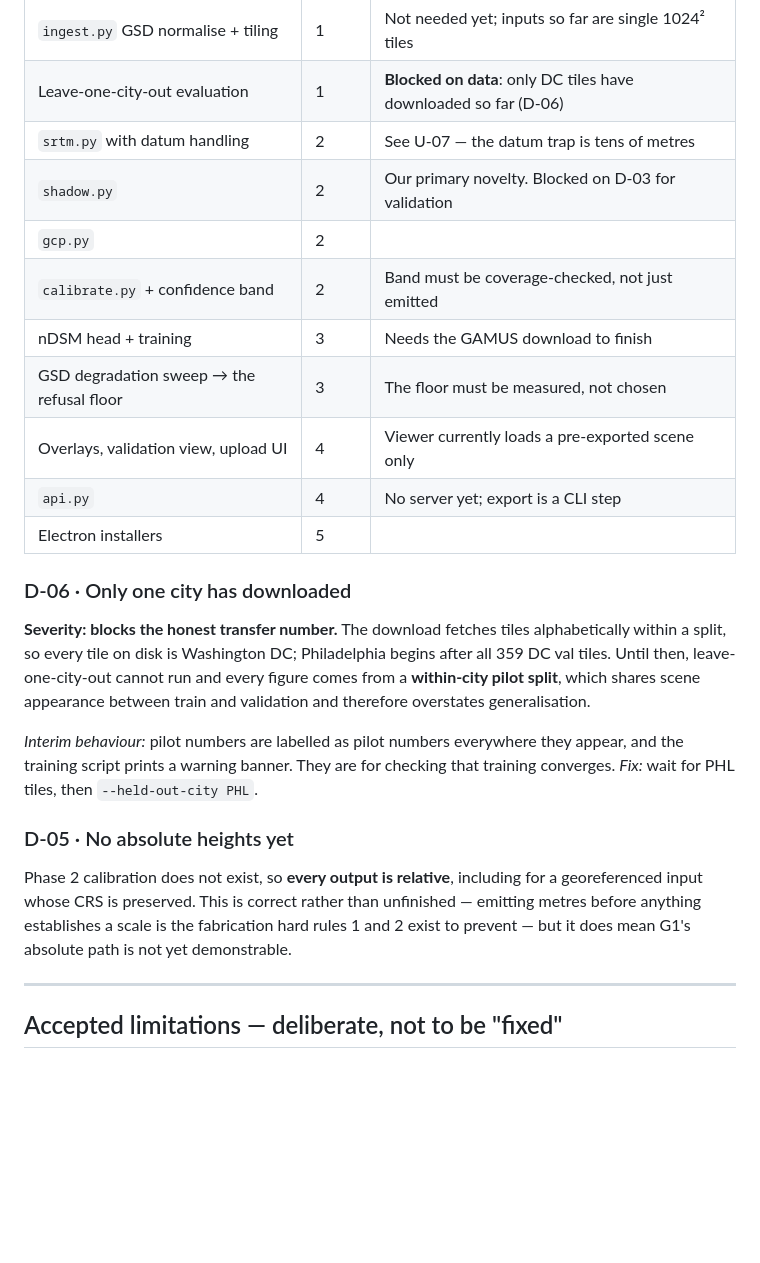
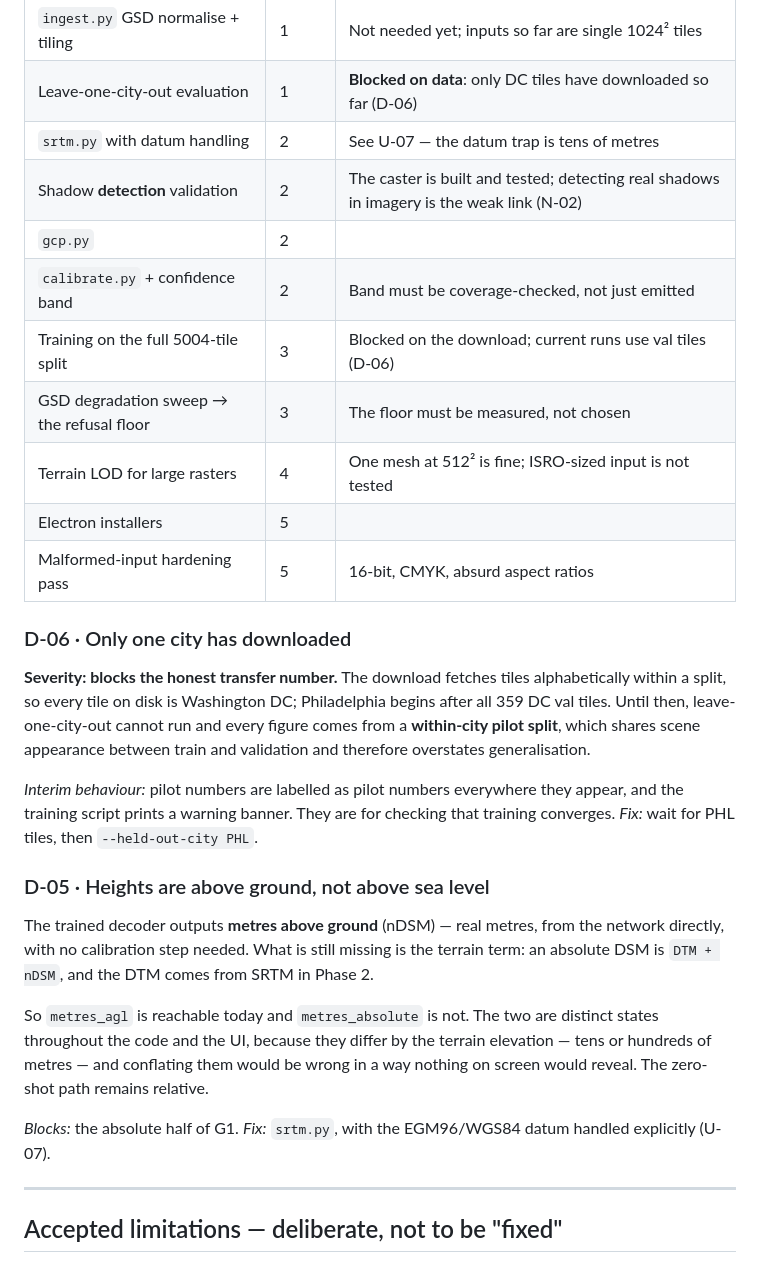
Before and after one commit to Kukyos/DepthWizard, a Markdown page: docs/11-deferred.md, the part around the change. Drawn GitHub-style; blank space fills up the shorter version.

Commit message:
Correct stale rows in the status document

```diff
--- a/docs/11-deferred.md
+++ b/docs/11-deferred.md
@@ -73,14 +73,14 @@ with a working height probe and error overlay.
 | `ingest.py` GSD normalise + tiling | 1 | Not needed yet; inputs so far are single 1024² tiles |
 | Leave-one-city-out evaluation | 1 | **Blocked on data**: only DC tiles have downloaded so far (D-06) |
 | `srtm.py` with datum handling | 2 | See U-07 — the datum trap is tens of metres |
-| `shadow.py` | 2 | Our primary novelty. Blocked on D-03 for validation |
+| Shadow **detection** validation | 2 | The caster is built and tested; detecting real shadows in imagery is the weak link (N-02) |
 | `gcp.py` | 2 | |
 | `calibrate.py` + confidence band | 2 | Band must be coverage-checked, not just emitted |
-| nDSM head + training | 3 | Needs the GAMUS download to finish |
+| Training on the full 5004-tile split | 3 | Blocked on the download; current runs use val tiles (D-06) |
 | GSD degradation sweep → the refusal floor | 3 | The floor must be measured, not chosen |
-| Overlays, validation view, upload UI | 4 | Viewer currently loads a pre-exported scene only |
-| `api.py` | 4 | No server yet; export is a CLI step |
+| Terrain LOD for large rasters | 4 | One mesh at 512² is fine; ISRO-sized input is not tested |
 | Electron installers | 5 | |
+| Malformed-input hardening pass | 5 | 16-bit, CMYK, absurd aspect ratios |
 
 ### D-06 · Only one city has downloaded
 **Severity: blocks the honest transfer number.** The download fetches tiles alphabetically
@@ -93,11 +93,18 @@ therefore overstates generalisation.
 the training script prints a warning banner. They are for checking that training converges.
 *Fix:* wait for PHL tiles, then `--held-out-city PHL`.
 
-### D-05 · No absolute heights yet
-Phase 2 calibration does not exist, so **every output is relative**, including for a
-georeferenced input whose CRS is preserved. This is correct rather than unfinished — emitting
-metres before anything establishes a scale is the fabrication hard rules 1 and 2 exist to
-prevent — but it does mean G1's absolute path is not yet demonstrable.
+### D-05 · Heights are above ground, not above sea level
+The trained decoder outputs **metres above ground** (nDSM) — real metres, from the network
+directly, with no calibration step needed. What is still missing is the terrain term: an
+absolute DSM is `DTM + nDSM`, and the DTM comes from SRTM in Phase 2.
+
+So `metres_agl` is reachable today and `metres_absolute` is not. The two are distinct states
+throughout the code and the UI, because they differ by the terrain elevation — tens or
+hundreds of metres — and conflating them would be wrong in a way nothing on screen would
+reveal. The zero-shot path remains relative.
+
+*Blocks:* the absolute half of G1.
+*Fix:* `srtm.py`, with the EGM96/WGS84 datum handled explicitly (U-07).
 
 ---
 
```
